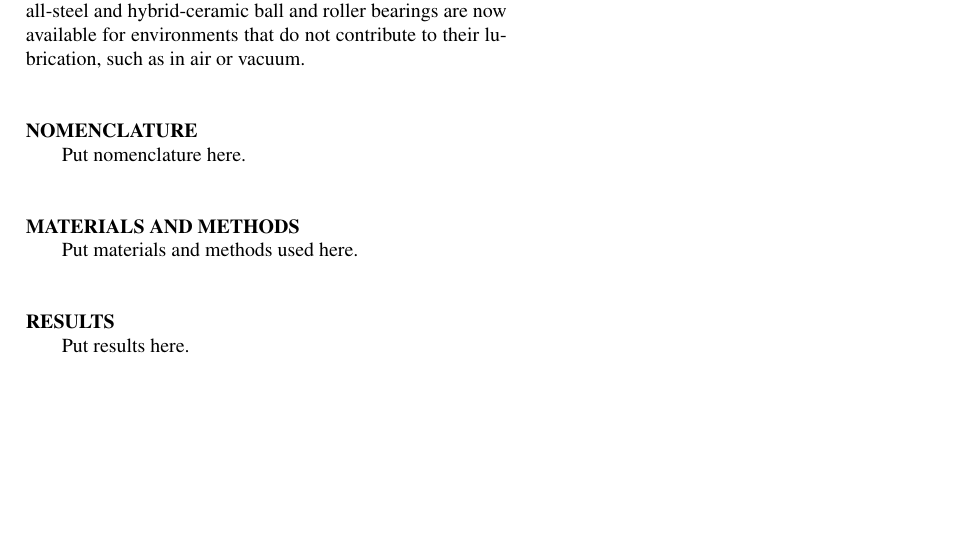
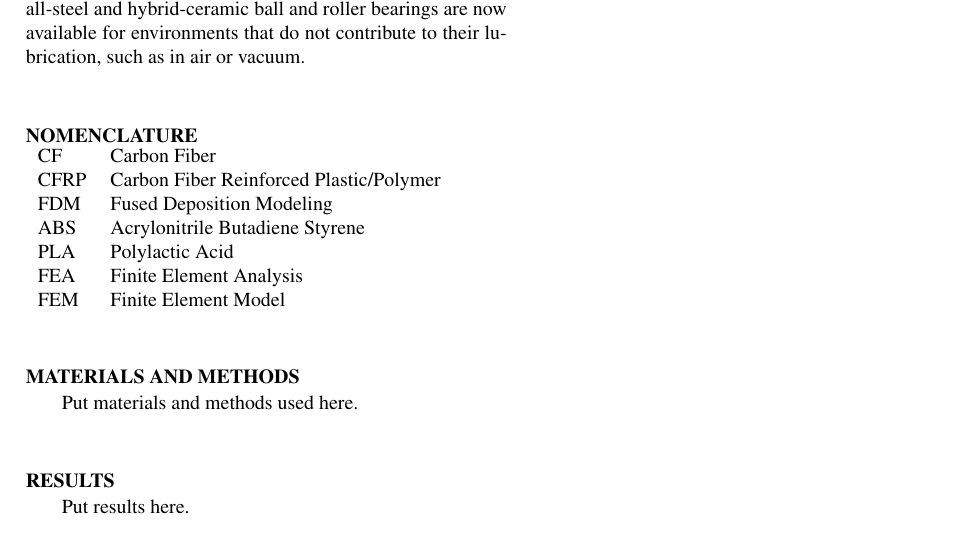
Before and after one commit to songjx/carbon-fiber, a LaTeX document (papers/semester2-asme-paper/pj-asme-senior-project.tex, which reads papers/semester2-asme-paper/pj-asme-nomenclature.tex): part of the page, cut so that both start at the same text, the shorter picture padded with empty space. Compiled offline with pdfLaTeX.

Commit message:
created nomenclature section
created nomenclature section and added the likely entries

```diff
--- a/papers/semester2-asme-paper/pj-asme-nomenclature.tex
+++ b/papers/semester2-asme-paper/pj-asme-nomenclature.tex
@@ -1,3 +1,17 @@
 %%% NOMENCLATURE %%%
 
-Put nomenclature here.
+\begin{flushleft}
+
+\begin{tabular}{ll}
+
+CF & Carbon Fiber\\
+CFRP & Carbon Fiber Reinforced Plastic/Polymer\\
+FDM & Fused Deposition Modeling\\
+ABS & Acrylonitrile Butadiene Styrene\\
+PLA & Polylactic Acid\\
+FEA & Finite Element Analysis\\
+FEM & Finite Element Model\\
+
+\end{tabular}
+
+\end{flushleft}
```
